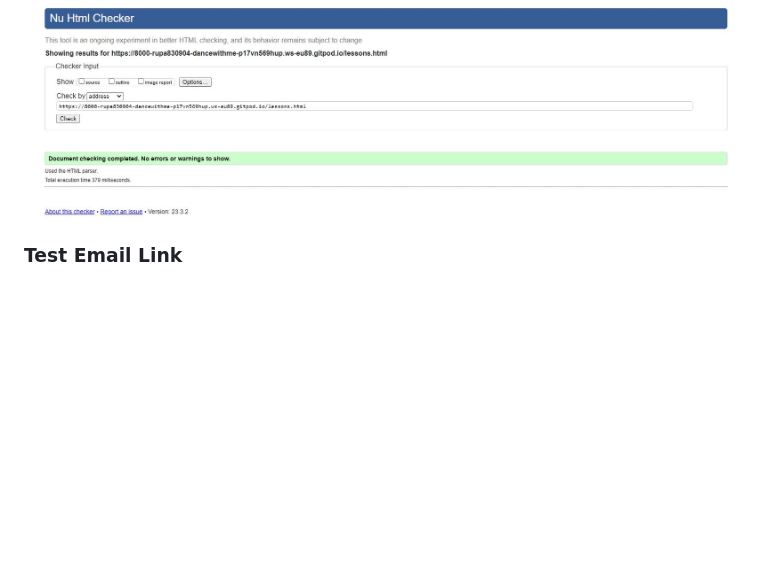
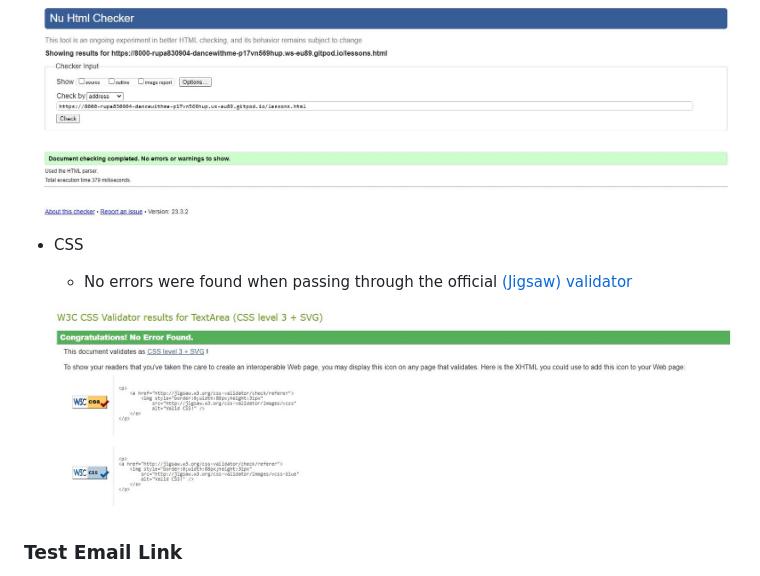
Before and after one commit to Rupa830904/Dance-With-Me, a Markdown page: README.md, the part around the change. GitHub-like rendering; blank space fills up the shorter version.

Commit message:
Added CSS validator image

```diff
--- a/README.md
+++ b/README.md
@@ -125,6 +125,11 @@ Each item opened a new tab when clicked as expected.
 
 ![Lessons HTML Validator Results](docs/images/lessons_validator.JPG)
 
+- CSS
+  - No errors were found when passing through the official [(Jigsaw) validator](https://jigsaw.w3.org)
+
+  ![CSS Validator Results](docs/images/css-validation.JPG)
+
 ### Test Email Link
 
 1. Navigate to [Dance With Rupa - Home Page]()
```
